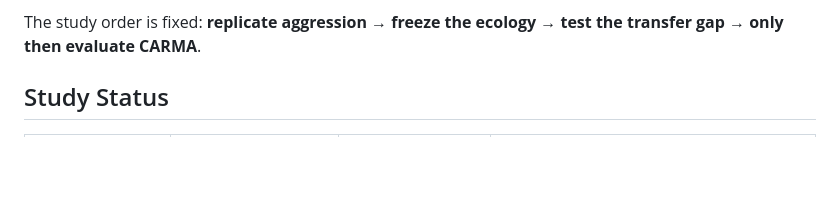
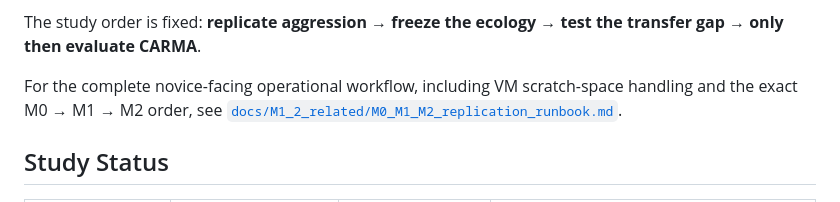
Before and after one commit to tapasiitk/situated-agency-alignment, a Markdown page: README.md, the part around the change. Drawn GitHub-style; blank space fills up the shorter version.

Commit message:
Add M0 to M2 VM replication runbook

```diff
--- a/README.md
+++ b/README.md
@@ -58,6 +58,10 @@ The project therefore separates three levels of evidence:
 
 The study order is fixed: **replicate aggression → freeze the ecology → test the
 transfer gap → only then evaluate CARMA**.
+
+For the complete novice-facing operational workflow, including VM scratch-space
+handling and the exact M0 → M1 → M2 order, see
+[`docs/M1_2_related/M0_M1_M2_replication_runbook.md`](docs/M1_2_related/M0_M1_M2_replication_runbook.md).
 
 ## Study Status
 
```
Also changed, not shown: docs/M1_2_related/M0_M1_M2_replication_runbook.md (added, +415 -0 lines), docs/M1_2_related/design_decisions.md (+1 -1 lines).
